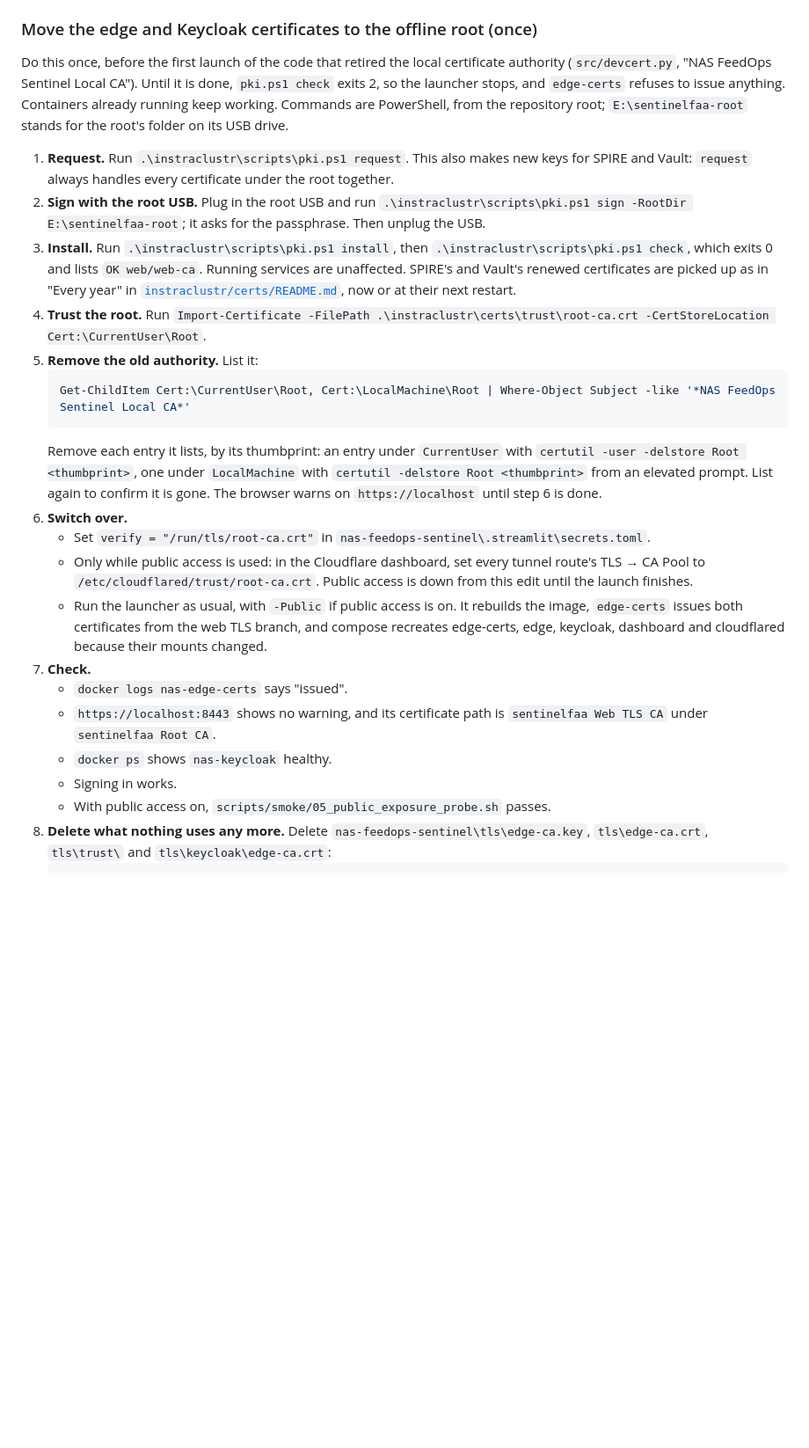
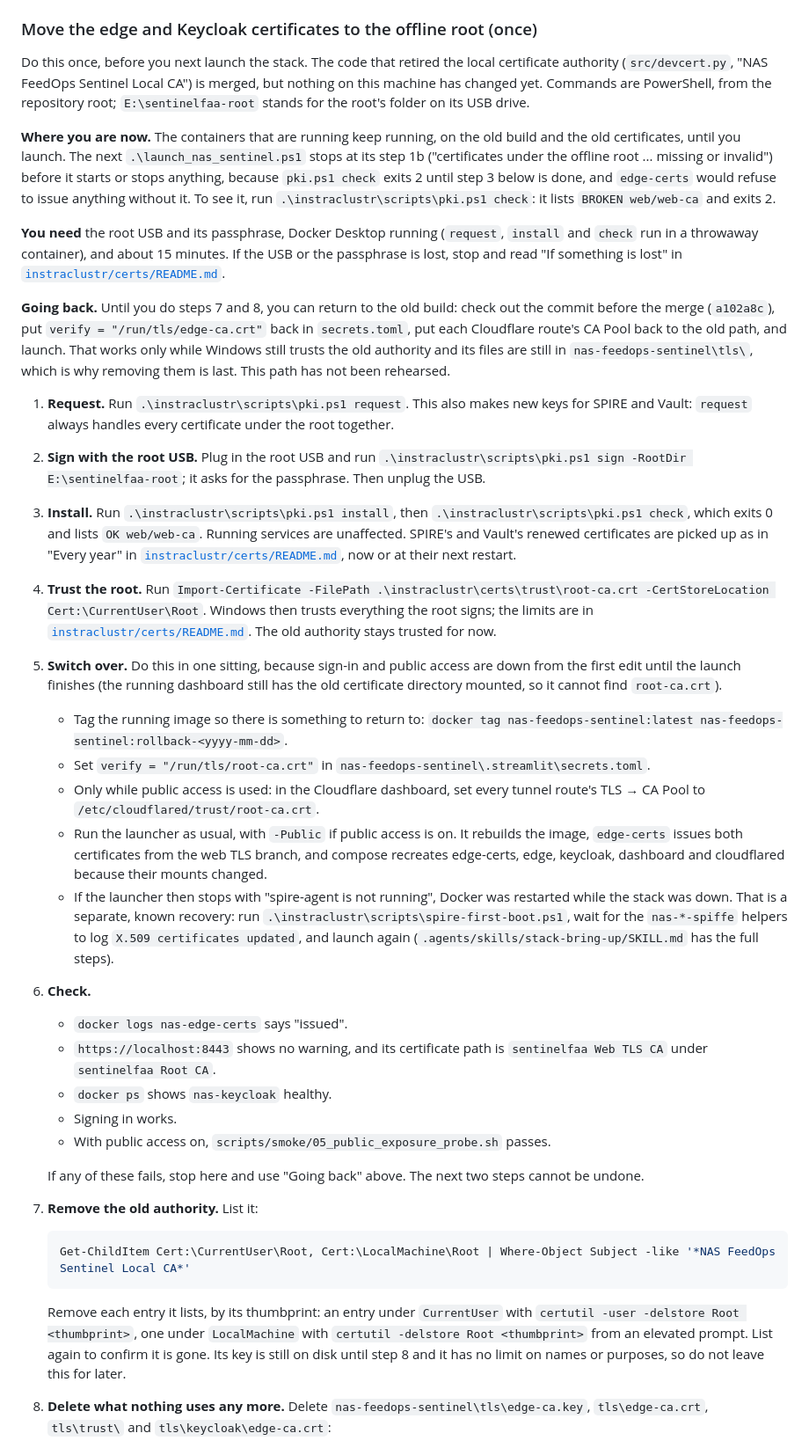
Before and after one commit to marlondridley/sentinelfaa, a Markdown page: nas-feedops-sentinel/docs/runbooks.md, the part around the change. Shown at 88% size. Rendered like a GitHub page; blank space fills up the shorter version.

Commit message:
docs(runbooks): rewrite the move-to-offline-root section for the merged devcert retirement
Co-Authored-By: Claude Sonnet 5.5 <noreply@anthropic.com>

````diff
--- a/nas-feedops-sentinel/docs/runbooks.md
+++ b/nas-feedops-sentinel/docs/runbooks.md
@@ -380,12 +380,32 @@ commands are the web TLS pickup in "Every year" in
 
 ### Move the edge and Keycloak certificates to the offline root (once)
 
-Do this once, before the first launch of the code that retired the local
-certificate authority (`src/devcert.py`, "NAS FeedOps Sentinel Local CA").
-Until it is done, `pki.ps1 check` exits 2, so the launcher stops, and
-`edge-certs` refuses to issue anything. Containers already running keep
-working. Commands are PowerShell, from the repository root;
-`E:\sentinelfaa-root` stands for the root's folder on its USB drive.
+Do this once, before you next launch the stack. The code that retired the local
+certificate authority (`src/devcert.py`, "NAS FeedOps Sentinel Local CA") is
+merged, but nothing on this machine has changed yet. Commands are PowerShell,
+from the repository root; `E:\sentinelfaa-root` stands for the root's folder on
+its USB drive.
+
+**Where you are now.** The containers that are running keep running, on the old
+build and the old certificates, until you launch. The next
+`.\launch_nas_sentinel.ps1` stops at its step 1b ("certificates under the
+offline root ... missing or invalid") before it starts or stops anything,
+because `pki.ps1 check` exits 2 until step 3 below is done, and `edge-certs`
+would refuse to issue anything without it. To see it, run
+`.\instraclustr\scripts\pki.ps1 check`: it lists `BROKEN web/web-ca` and exits 2.
+
+**You need** the root USB and its passphrase, Docker Desktop running (`request`,
+`install` and `check` run in a throwaway container), and about 15 minutes. If
+the USB or the passphrase is lost, stop and read "If something is lost" in
+[`instraclustr/certs/README.md`](../../instraclustr/certs/README.md).
+
+**Going back.** Until you do steps 7 and 8, you can return to the old build:
+check out the commit before the merge (`a102a8c`), put
+`verify = "/run/tls/edge-ca.crt"` back in `secrets.toml`, put each Cloudflare
+route's CA Pool back to the old path, and launch. That works only while Windows
+still trusts the old authority and its files are still in
+`nas-feedops-sentinel\tls\`, which is why removing them is last. This path has
+not been rehearsed.
 
 1. **Request.** Run `.\instraclustr\scripts\pki.ps1 request`. This also makes
    new keys for SPIRE and Vault: `request` always handles every certificate
@@ -401,26 +421,29 @@ working. Commands are PowerShell, from the repository root;
    or at their next restart.
 4. **Trust the root.** Run
    `Import-Certificate -FilePath .\instraclustr\certs\trust\root-ca.crt -CertStoreLocation Cert:\CurrentUser\Root`.
-5. **Remove the old authority.** List it:
-   ```powershell
-   Get-ChildItem Cert:\CurrentUser\Root, Cert:\LocalMachine\Root | Where-Object Subject -like '*NAS FeedOps Sentinel Local CA*'
-   ```
-   Remove each entry it lists, by its thumbprint: an entry under
-   `CurrentUser` with `certutil -user -delstore Root <thumbprint>`, one under
-   `LocalMachine` with `certutil -delstore Root <thumbprint>` from an elevated
-   prompt. List again to confirm it is gone. The browser warns on
-   `https://localhost` until step 6 is done.
-6. **Switch over.**
+   Windows then trusts everything the root signs; the limits are in
+   [`instraclustr/certs/README.md`](../../instraclustr/certs/README.md). The
+   old authority stays trusted for now.
+5. **Switch over.** Do this in one sitting, because sign-in and public access
+   are down from the first edit until the launch finishes (the running dashboard
+   still has the old certificate directory mounted, so it cannot find
+   `root-ca.crt`).
+   - Tag the running image so there is something to return to:
+     `docker tag nas-feedops-sentinel:latest nas-feedops-sentinel:rollback-<yyyy-mm-dd>`.
    - Set `verify = "/run/tls/root-ca.crt"` in
      `nas-feedops-sentinel\.streamlit\secrets.toml`.
    - Only while public access is used: in the Cloudflare dashboard, set every
      tunnel route's TLS → CA Pool to `/etc/cloudflared/trust/root-ca.crt`.
-     Public access is down from this edit until the launch finishes.
    - Run the launcher as usual, with `-Public` if public access is on. It
      rebuilds the image, `edge-certs` issues both certificates from the web
      TLS branch, and compose recreates edge-certs, edge, keycloak, dashboard
      and cloudflared because their mounts changed.
-7. **Check.**
+   - If the launcher then stops with "spire-agent is not running", Docker was
+     restarted while the stack was down. That is a separate, known recovery:
+     run `.\instraclustr\scripts\spire-first-boot.ps1`, wait for the
+     `nas-*-spiffe` helpers to log `X.509 certificates updated`, and launch
+     again (`.agents/skills/stack-bring-up/SKILL.md` has the full steps).
+6. **Check.**
    - `docker logs nas-edge-certs` says "issued".
    - `https://localhost:8443` shows no warning, and its certificate path is
      `sentinelfaa Web TLS CA` under `sentinelfaa Root CA`.
@@ -428,6 +451,19 @@ working. Commands are PowerShell, from the repository root;
    - Signing in works.
    - With public access on, `scripts/smoke/05_public_exposure_probe.sh`
      passes.
+
+   If any of these fails, stop here and use "Going back" above. The next two
+   steps cannot be undone.
+7. **Remove the old authority.** List it:
+   ```powershell
+   Get-ChildItem Cert:\CurrentUser\Root, Cert:\LocalMachine\Root | Where-Object Subject -like '*NAS FeedOps Sentinel Local CA*'
+   ```
+   Remove each entry it lists, by its thumbprint: an entry under
+   `CurrentUser` with `certutil -user -delstore Root <thumbprint>`, one under
+   `LocalMachine` with `certutil -delstore Root <thumbprint>` from an elevated
+   prompt. List again to confirm it is gone. Its key is still on disk until
+   step 8 and it has no limit on names or purposes, so do not leave this for
+   later.
 8. **Delete what nothing uses any more.** Delete
    `nas-feedops-sentinel\tls\edge-ca.key`, `tls\edge-ca.crt`, `tls\trust\`
    and `tls\keycloak\edge-ca.crt`:
````
